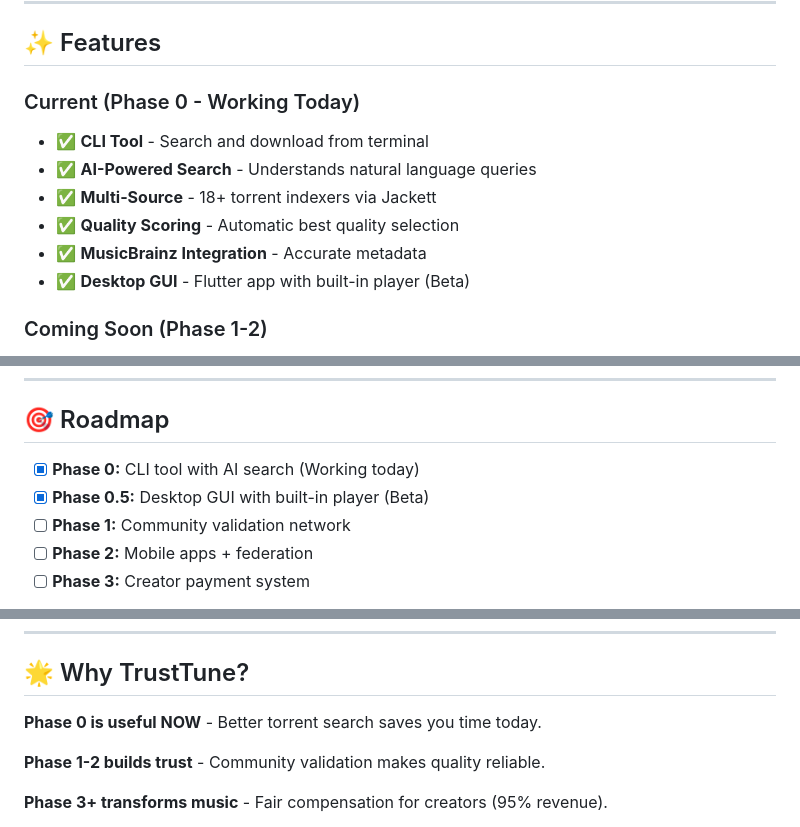
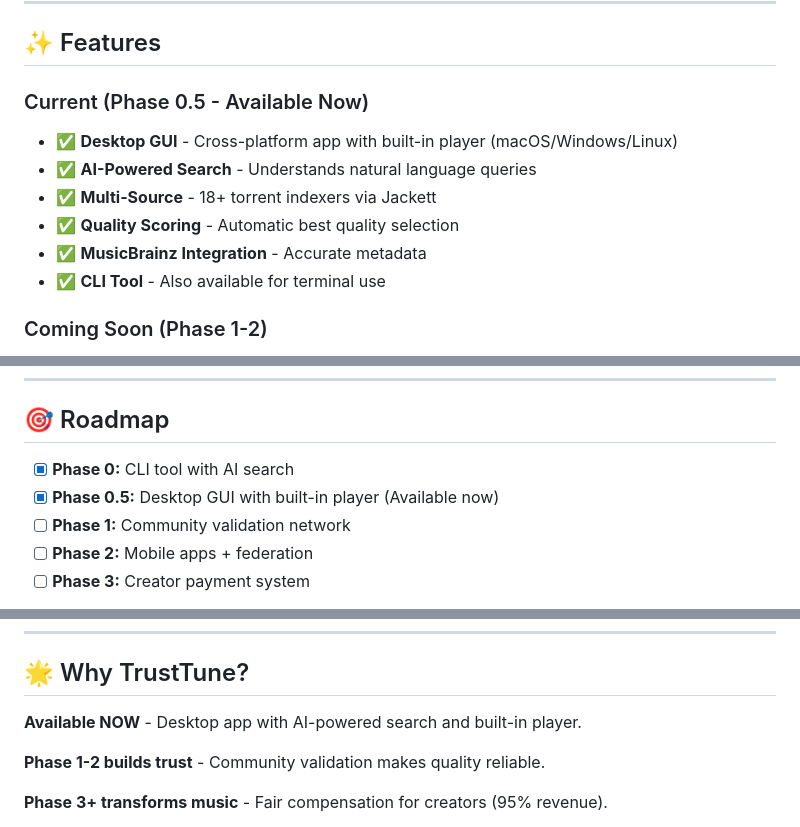
Before and after one commit to trust-tune-net/karma-player, a Markdown page: README.md, 3 parts joined by grey strips. Rendered like a GitHub page.

Commit message:
Update README: Phase 0.5 complete, Desktop GUI is primary product

```diff
--- a/README.md
+++ b/README.md
@@ -39,14 +39,14 @@ TrustTune combines **conversational AI** with **multi-source search** to make hi
 
 ## ✨ Features
 
-### Current (Phase 0 - Working Today)
+### Current (Phase 0.5 - Available Now)
 
-- ✅ **CLI Tool** - Search and download from terminal
+- ✅ **Desktop GUI** - Cross-platform app with built-in player (macOS/Windows/Linux)
 - ✅ **AI-Powered Search** - Understands natural language queries
 - ✅ **Multi-Source** - 18+ torrent indexers via Jackett
 - ✅ **Quality Scoring** - Automatic best quality selection
 - ✅ **MusicBrainz Integration** - Accurate metadata
-- ✅ **Desktop GUI** - Flutter app with built-in player (Beta)
+- ✅ **CLI Tool** - Also available for terminal use
 
 ### Coming Soon (Phase 1-2)
 
@@ -234,8 +234,8 @@ We welcome contributions! TrustTune is Phase 0 of a larger vision to build a fai
 
 ## 🎯 Roadmap
 
-- [x] **Phase 0:** CLI tool with AI search (Working today)
-- [x] **Phase 0.5:** Desktop GUI with built-in player (Beta)
+- [x] **Phase 0:** CLI tool with AI search
+- [x] **Phase 0.5:** Desktop GUI with built-in player (Available now)
 - [ ] **Phase 1:** Community validation network
 - [ ] **Phase 2:** Mobile apps + federation
 - [ ] **Phase 3:** Creator payment system
@@ -276,7 +276,7 @@ MIT License - see [LICENSE](LICENSE) file for details.
 
 ## 🌟 Why TrustTune?
 
-**Phase 0 is useful NOW** - Better torrent search saves you time today.
+**Available NOW** - Desktop app with AI-powered search and built-in player.
 
 **Phase 1-2 builds trust** - Community validation makes quality reliable.
 
```
